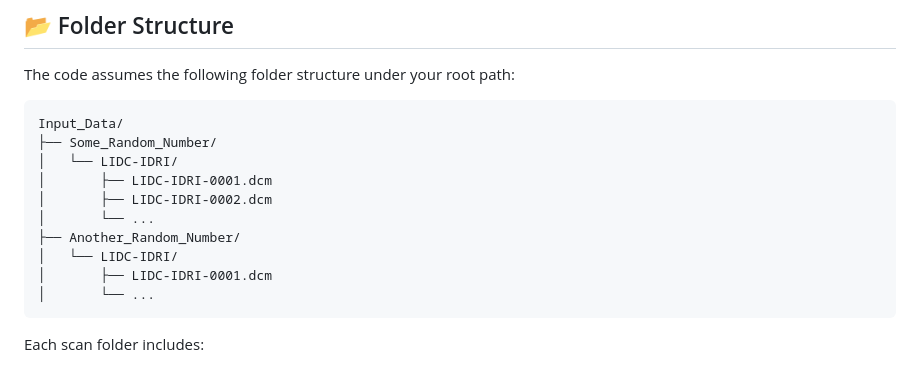
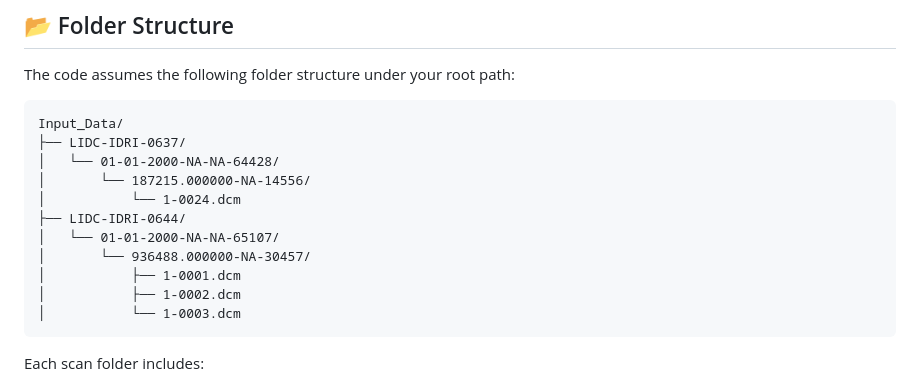
Before and after one commit to Christian-Stefan/Team-Internship, a Markdown page: README.md, the part around the change. Drawn GitHub-style.

````diff
--- a/README.md
+++ b/README.md
@@ -63,15 +63,16 @@ The code assumes the following folder structure under your root path:
 
 ```
 Input_Data/
-├── Some_Random_Number/
-│   └── LIDC-IDRI/
-│       ├── LIDC-IDRI-0001.dcm
-│       ├── LIDC-IDRI-0002.dcm
-│       └── ...
-├── Another_Random_Number/
-│   └── LIDC-IDRI/
-│       ├── LIDC-IDRI-0001.dcm
-│       └── ...
+├── LIDC-IDRI-0637/
+│   └── 01-01-2000-NA-NA-64428/
+│       └── 187215.000000-NA-14556/
+│           └── 1-0024.dcm
+├── LIDC-IDRI-0644/
+│   └── 01-01-2000-NA-NA-65107/
+│       └── 936488.000000-NA-30457/
+│           ├── 1-0001.dcm
+│           ├── 1-0002.dcm
+│           └── 1-0003.dcm
 ```
 
 Each scan folder includes:
````
